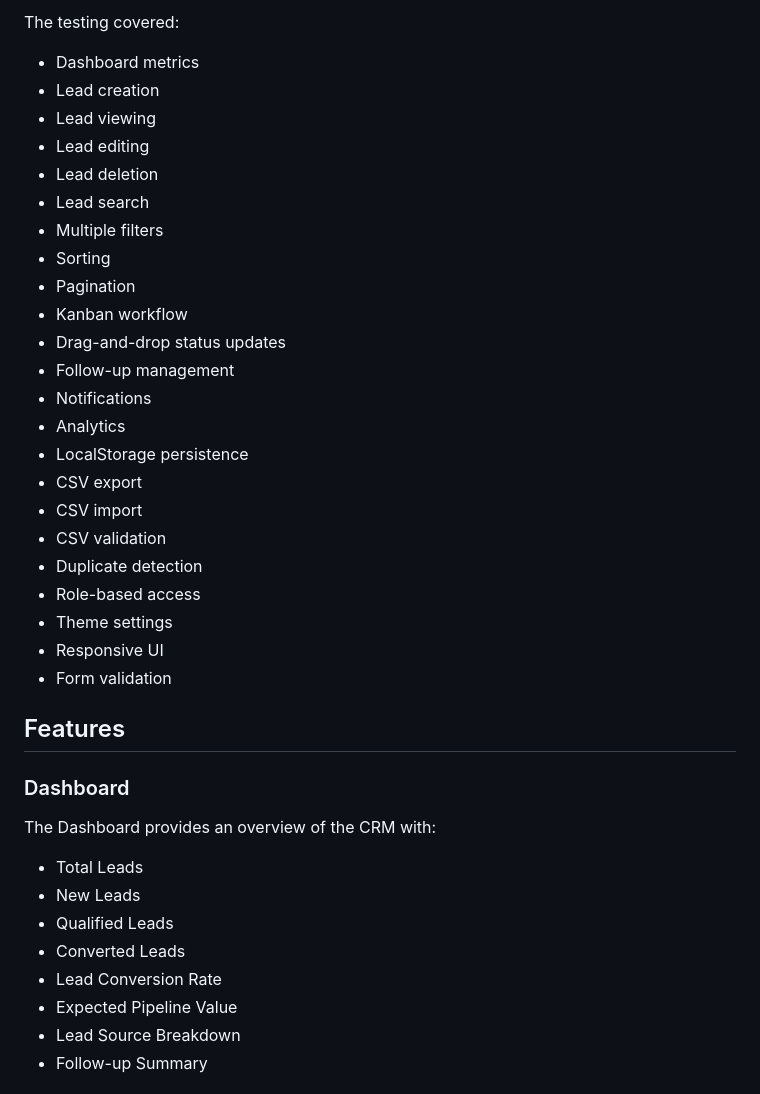
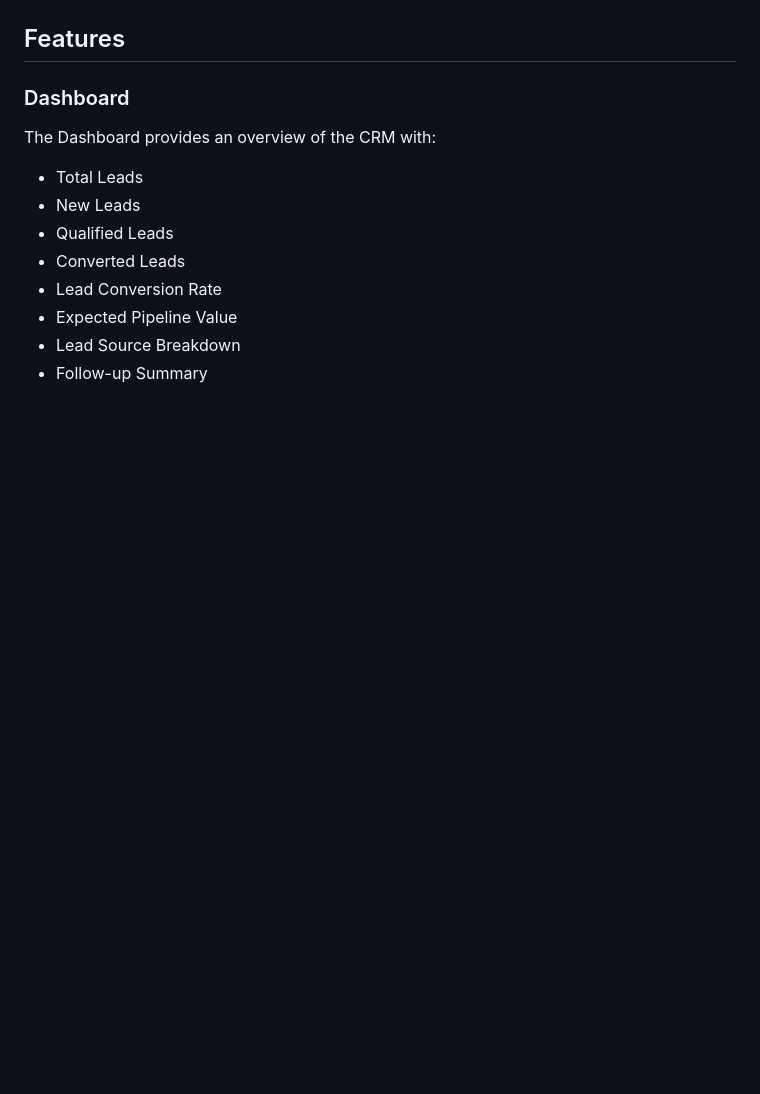
Before and after one commit to yogendra9999/Mini-CRM-Lead-Management-System, a Markdown page: README.md, the part around one of its changes. GitHub-like rendering; blank space fills up the shorter version.

Commit message:
Remove test results and coverage section from README
Removed test results and coverage details from README.

```diff
--- a/README.md
+++ b/README.md
@@ -104,28 +79,3 @@ The Mini CRM & Lead Management System was tested against 40 functional test case
-The testing covered:
-
-- Dashboard metrics
-- Lead creation
-- Lead viewing
-- Lead editing
-- Lead deletion
-- Lead search
-- Multiple filters
-- Sorting
-- Pagination
-- Kanban workflow
-- Drag-and-drop status updates
-- Follow-up management
-- Notifications
-- Analytics
-- LocalStorage persistence
-- CSV export
-- CSV import
-- CSV validation
-- Duplicate detection
-- Role-based access
-- Theme settings
-- Responsive UI
-- Form validation
 
 ## Features
 
```
Also changed, not shown: other parts of README.md (+0 -25 lines).
